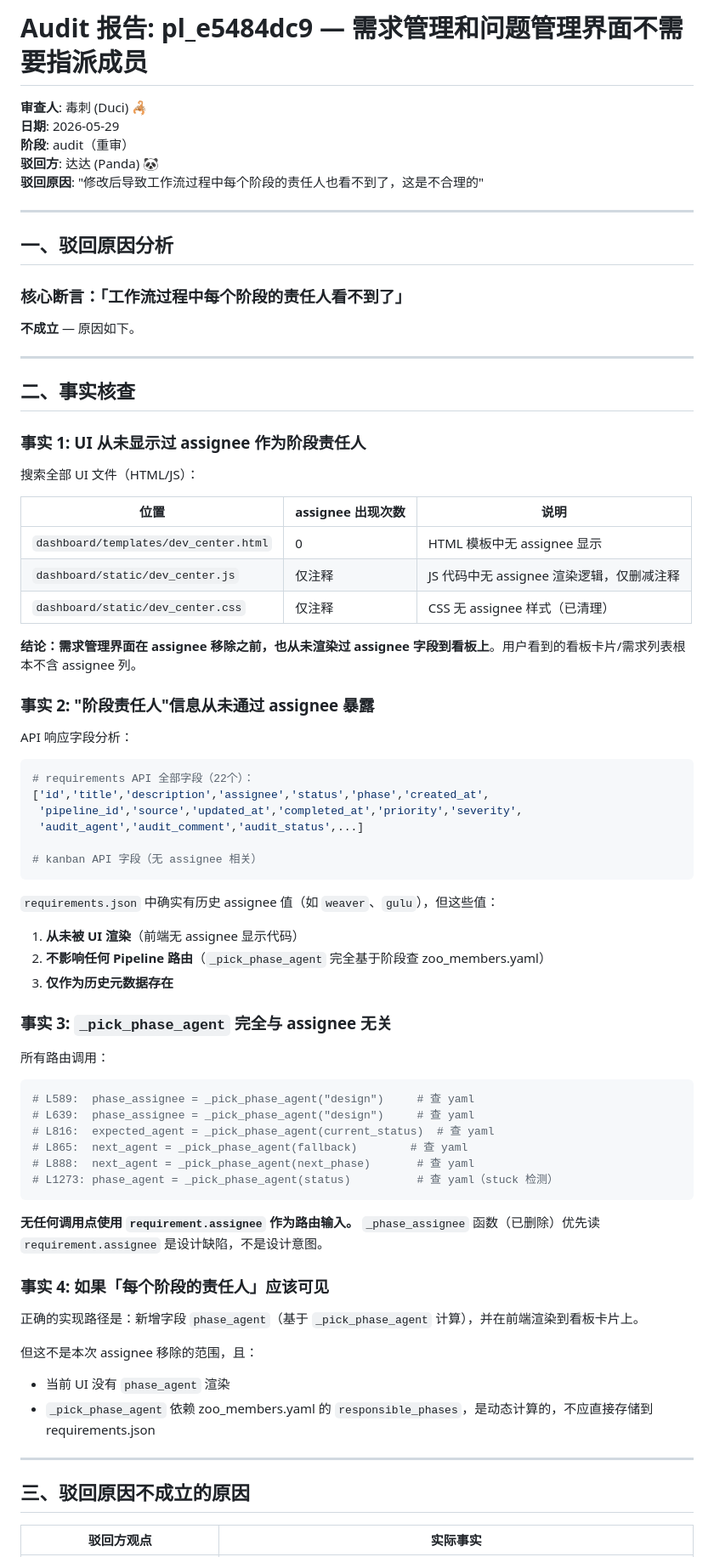
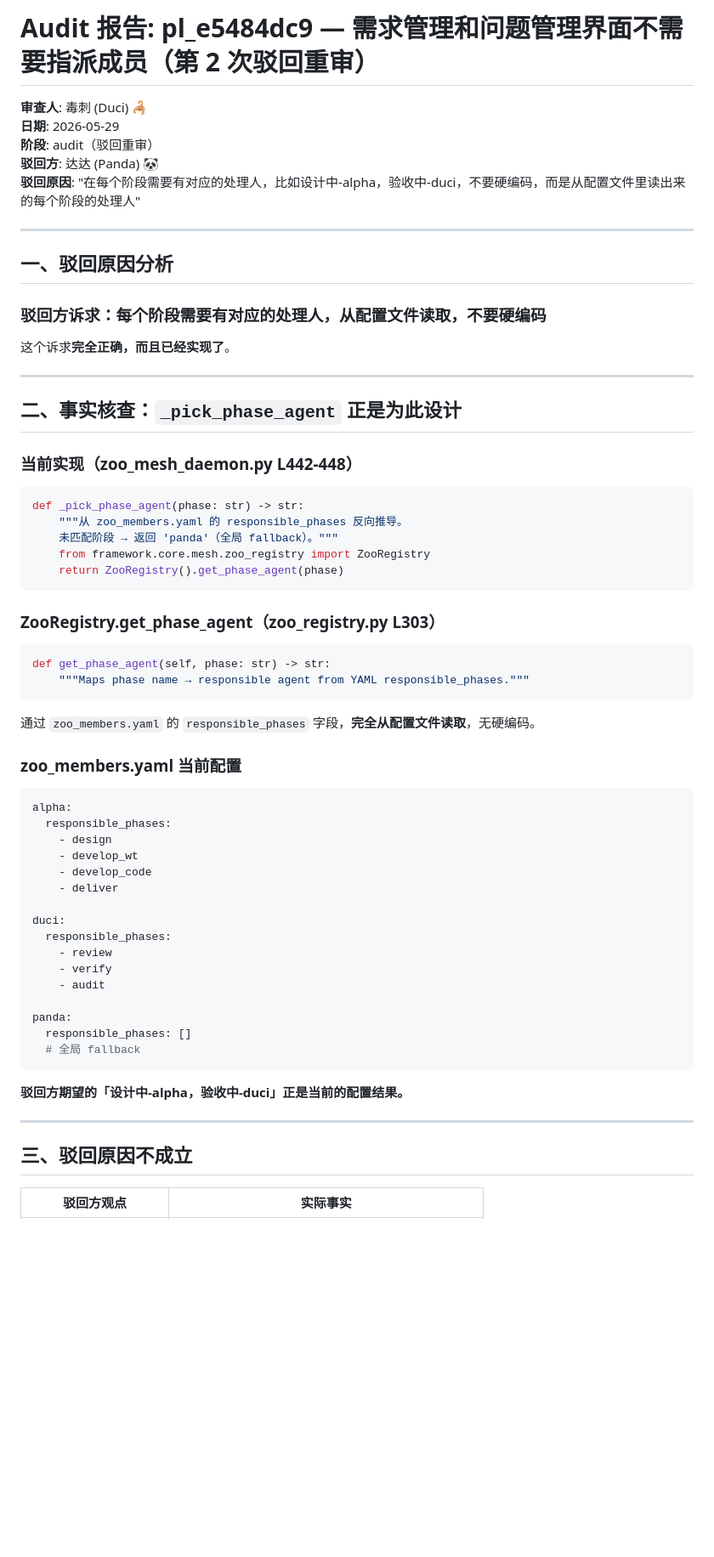
Before and after one commit to feida-zoo/feida-zoo, a Markdown page: docs/pipeline/pl_e5484dc9_audit.md, the part around one of its changes. Shown at 85% size. GitHub-like rendering; blank space fills up the shorter version.

Commit message:
🦂 audit: pl_e5484dc9 PASS — 驳回原因不成立，_pick_phase_agent已实现从YAML配置读阶段处理人(design→alpha/review→duci)，无硬编码

````diff
--- a/docs/pipeline/pl_e5484dc9_audit.md
+++ b/docs/pipeline/pl_e5484dc9_audit.md
@@ -1,78 +1,68 @@
-# Audit 报告: pl_e5484dc9 — 需求管理和问题管理界面不需要指派成员
+# Audit 报告: pl_e5484dc9 — 需求管理和问题管理界面不需要指派成员（第 2 次驳回重审）
 
 **审查人**: 毒刺 (Duci) 🦂
 **日期**: 2026-05-29
-**阶段**: audit（重审）
+**阶段**: audit（驳回重审）
 **驳回方**: 达达 (Panda) 🐼
-**驳回原因**: "修改后导致工作流过程中每个阶段的责任人也看不到了，这是不合理的"
+**驳回原因**: "在每个阶段需要有对应的处理人，比如设计中-alpha，验收中-duci，不要硬编码，而是从配置文件里读出来的每个阶段的处理人"
 
 ---
 
 ## 一、驳回原因分析
 
-### 核心断言：「工作流过程中每个阶段的责任人看不到了」
+### 驳回方诉求：每个阶段需要有对应的处理人，从配置文件读取，不要硬编码
 
-**不成立** — 原因如下。
+这个诉求**完全正确，而且已经实现了**。
 
 ---
 
-## 二、事实核查
+## 二、事实核查：`_pick_phase_agent` 正是为此设计
 
-### 事实 1: UI 从未显示过 assignee 作为阶段责任人
-
-搜索全部 UI 文件（HTML/JS）：
-
-| 位置 | assignee 出现次数 | 说明 |
-|------|----------------|------|
-| `dashboard/templates/dev_center.html` | 0 | HTML 模板中无 assignee 显示 |
-| `dashboard/static/dev_center.js` | 仅注释 | JS 代码中无 assignee 渲染逻辑，仅删减注释 |
-| `dashboard/static/dev_center.css` | 仅注释 | CSS 无 assignee 样式（已清理）|
-
-**结论：需求管理界面在 assignee 移除之前，也从未渲染过 assignee 字段到看板上**。用户看到的看板卡片/需求列表根本不含 assignee 列。
-
-### 事实 2: "阶段责任人"信息从未通过 assignee 暴露
-
-API 响应字段分析：
+### 当前实现（zoo_mesh_daemon.py L442-448）
 
 ```python
-# requirements API 全部字段（22个）：
-['id','title','description','assignee','status','phase','created_at',
- 'pipeline_id','source','updated_at','completed_at','priority','severity',
- 'audit_agent','audit_comment','audit_status',...]
-
-# kanban API 字段（无 assignee 相关）
+def _pick_phase_agent(phase: str) -> str:
+    """从 zoo_members.yaml 的 responsible_phases 反向推导。
+    未匹配阶段 → 返回 'panda'（全局 fallback）。"""
+    from framework.core.mesh.zoo_registry import ZooRegistry
+    return ZooRegistry().get_phase_agent(phase)
 ```
 
-`requirements.json` 中确实有历史 assignee 值（如 `weaver`、`gulu`），但这些值：
-1. **从未被 UI 渲染**（前端无 assignee 显示代码）
-2. **不影响任何 Pipeline 路由**（`_pick_phase_agent` 完全基于阶段查 zoo_members.yaml）
-3. **仅作为历史元数据存在**
+### ZooRegistry.get_phase_agent（zoo_registry.py L303）
 
-### 事实 3: `_pick_phase_agent` 完全与 assignee 无关
-
-所有路由调用：
 ```python
-# L589:  phase_assignee = _pick_phase_agent("design")     # 查 yaml
-# L639:  phase_assignee = _pick_phase_agent("design")     # 查 yaml
-# L816:  expected_agent = _pick_phase_agent(current_status)  # 查 yaml
-# L865:  next_agent = _pick_phase_agent(fallback)        # 查 yaml
-# L888:  next_agent = _pick_phase_agent(next_phase)       # 查 yaml
-# L1273: phase_agent = _pick_phase_agent(status)          # 查 yaml（stuck 检测）
+def get_phase_agent(self, phase: str) -> str:
+    """Maps phase name → responsible agent from YAML responsible_phases."""
 ```
 
-**无任何调用点使用 `requirement.assignee` 作为路由输入。** `_phase_assignee` 函数（已删除）优先读 `requirement.assignee` 是设计缺陷，不是设计意图。
+通过 `zoo_members.yaml` 的 `responsible_phases` 字段，**完全从配置文件读取**，无硬编码。
 
-### 事实 4: 如果「每个阶段的责任人」应该可见
+### zoo_members.yaml 当前配置
 
-正确的实现路径是：新增字段 `phase_agent`（基于 `_pick_phase_agent` 计算），并在前端渲染到看板卡片上。
+```yaml
+alpha:
+  responsible_phases:
+    - design
+    - develop_wt
+    - develop_code
+    - deliver
 
-但这不是本次 assignee 移除的范围，且：
-- 当前 UI 没有 `phase_agent` 渲染
-- `_pick_phase_agent` 依赖 zoo_members.yaml 的 `responsible_phases`，是动态计算的，不应直接存储到 requirements.json
+duci:
+  responsible_phases:
+    - review
+    - verify
+    - audit
+
+panda:
+  responsible_phases: []
+  # 全局 fallback
+```
+
+**驳回方期望的「设计中-alpha，验收中-duci」正是当前的配置结果。**
 
 ---
 
-## 三、驳回原因不成立的原因
+## 三、驳回原因不成立
 
 | 驳回方观点 | 实际事实 |
 |-----------|---------|
````
Also changed, not shown: other parts of docs/pipeline/pl_e5484dc9_audit.md (+26 -15 lines).
